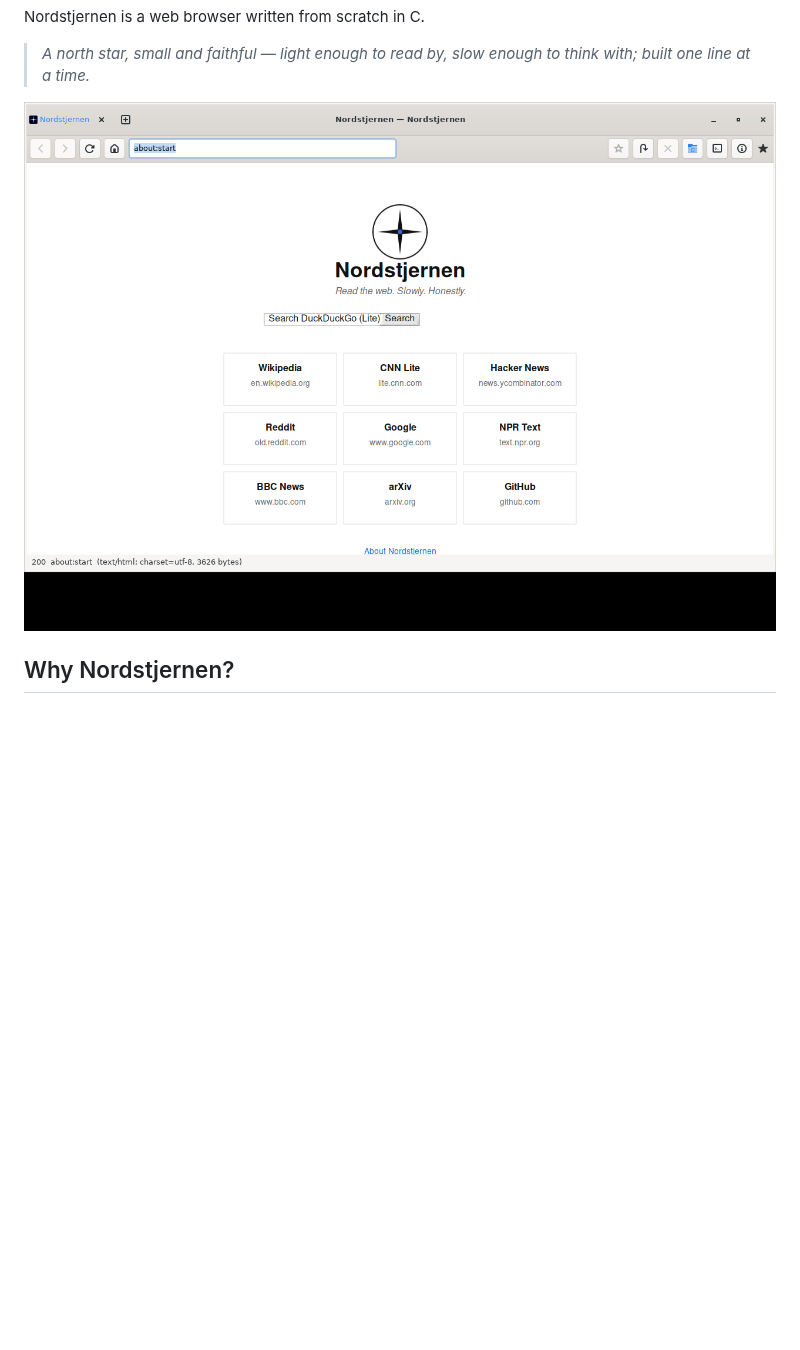
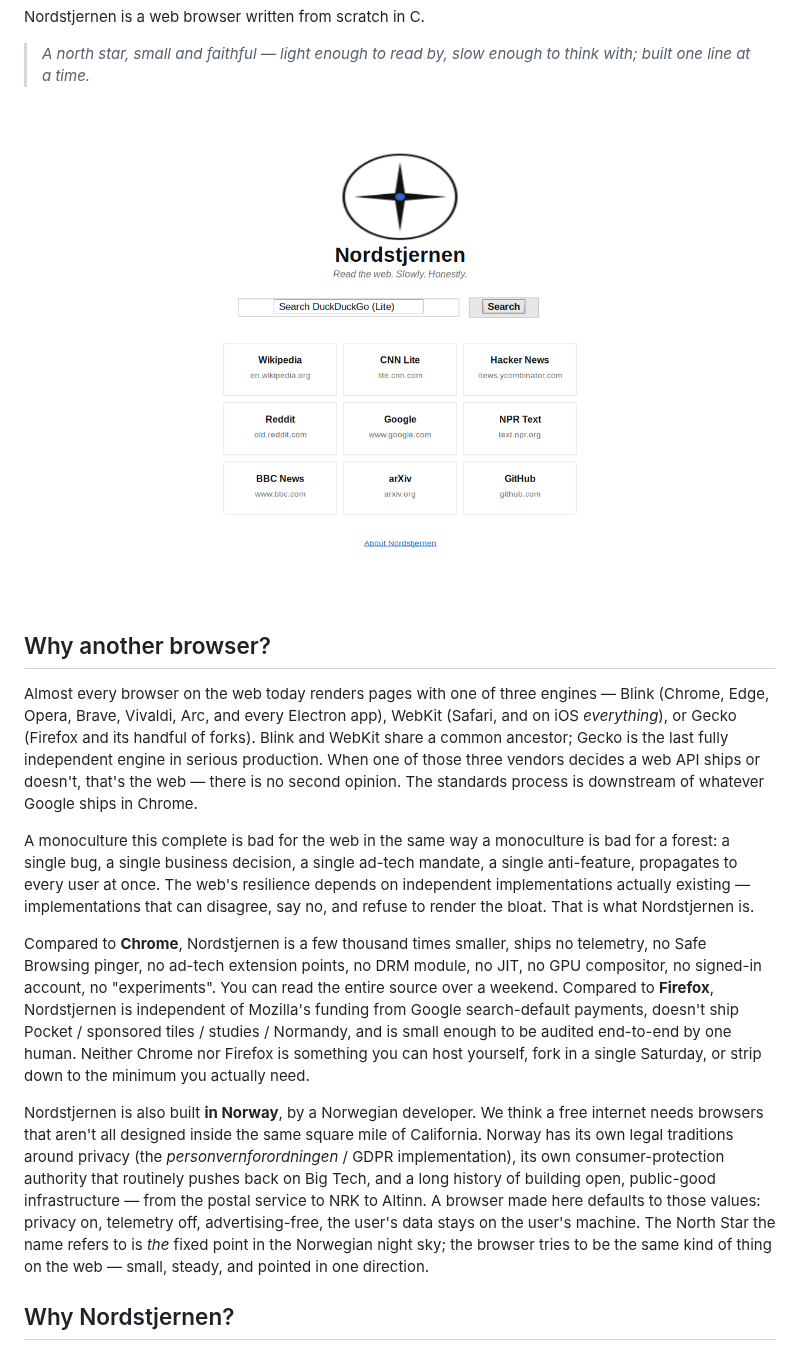
Before and after one commit to nordstjernen-web/nordstjernen, a Markdown page: README.md, the part around one of its changes. Rendered like a GitHub page; pictures changed too: docs/screenshot.png; blank space fills up the shorter version.

```diff
--- a/README.md
+++ b/README.md
@@ -7,6 +7,48 @@ Nordstjernen is a web browser written from scratch in C.
 > *slow enough to think with; built one line at a time.*
 
 ![Nordstjernen on the about:start home page](docs/screenshot.png)
+
+## Why another browser?
+
+Almost every browser on the web today renders pages with one of three
+engines — Blink (Chrome, Edge, Opera, Brave, Vivaldi, Arc, and every
+Electron app), WebKit (Safari, and on iOS *everything*), or Gecko
+(Firefox and its handful of forks). Blink and WebKit share a common
+ancestor; Gecko is the last fully independent engine in serious
+production. When one of those three vendors decides a web API ships or
+doesn't, that's the web — there is no second opinion. The standards
+process is downstream of whatever Google ships in Chrome.
+
+A monoculture this complete is bad for the web in the same way a
+monoculture is bad for a forest: a single bug, a single business
+decision, a single ad-tech mandate, a single anti-feature, propagates
+to every user at once. The web's resilience depends on independent
+implementations actually existing — implementations that can disagree,
+say no, and refuse to render the bloat. That is what Nordstjernen is.
+
+Compared to **Chrome**, Nordstjernen is a few thousand times smaller,
+ships no telemetry, no Safe Browsing pinger, no ad-tech extension
+points, no DRM module, no JIT, no GPU compositor, no signed-in account,
+no "experiments". You can read the entire source over a weekend.
+Compared to **Firefox**, Nordstjernen is independent of Mozilla's
+funding from Google search-default payments, doesn't ship Pocket /
+sponsored tiles / studies / Normandy, and is small enough to be
+audited end-to-end by one human. Neither Chrome nor Firefox is
+something you can host yourself, fork in a single Saturday, or strip
+down to the minimum you actually need.
+
+Nordstjernen is also built **in Norway**, by a Norwegian developer. We
+think a free internet needs browsers that aren't all designed inside
+the same square mile of California. Norway has its own legal traditions
+around privacy (the *personvernforordningen* / GDPR implementation),
+its own consumer-protection authority that routinely pushes back on
+Big Tech, and a long history of building open, public-good
+infrastructure — from the postal service to NRK to Altinn. A browser
+made here defaults to those values: privacy on, telemetry off,
+advertising-free, the user's data stays on the user's machine. The
+North Star the name refers to is *the* fixed point in the Norwegian
+night sky; the browser tries to be the same kind of thing on the
+web — small, steady, and pointed in one direction.
 
 ## Why Nordstjernen?
 
```
Also changed, not shown: other parts of README.md (+52 -0 lines), 3 other files.
